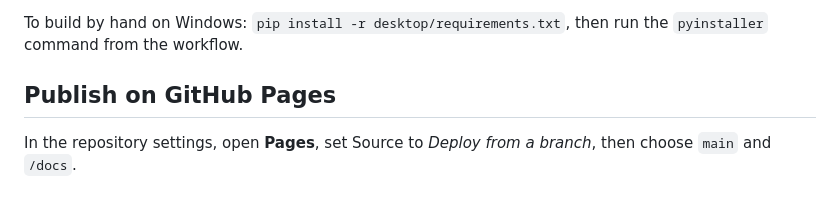
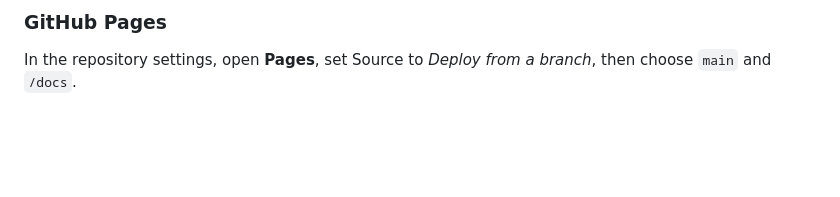
Before and after one commit to krink192/exit0-linux-essentials, a Markdown page: README.md, the part around one of its changes. GitHub-like rendering; blank space fills up the shorter version.

```diff
--- a/README.md
+++ b/README.md
@@ -81,7 +119,5 @@ tools/                Question sources t1.py–t5.py, cards.py, build.py, verify
 
-To build by hand on Windows: `pip install -r desktop/requirements.txt`, then run the `pyinstaller` command from the workflow.
-
-## Publish on GitHub Pages
+### GitHub Pages
 In the repository settings, open **Pages**, set Source to *Deploy from a branch*, then choose `main` and `/docs`.
 
 ## Contributing
```
Also changed, not shown: other parts of README.md (+73 -35 lines).
